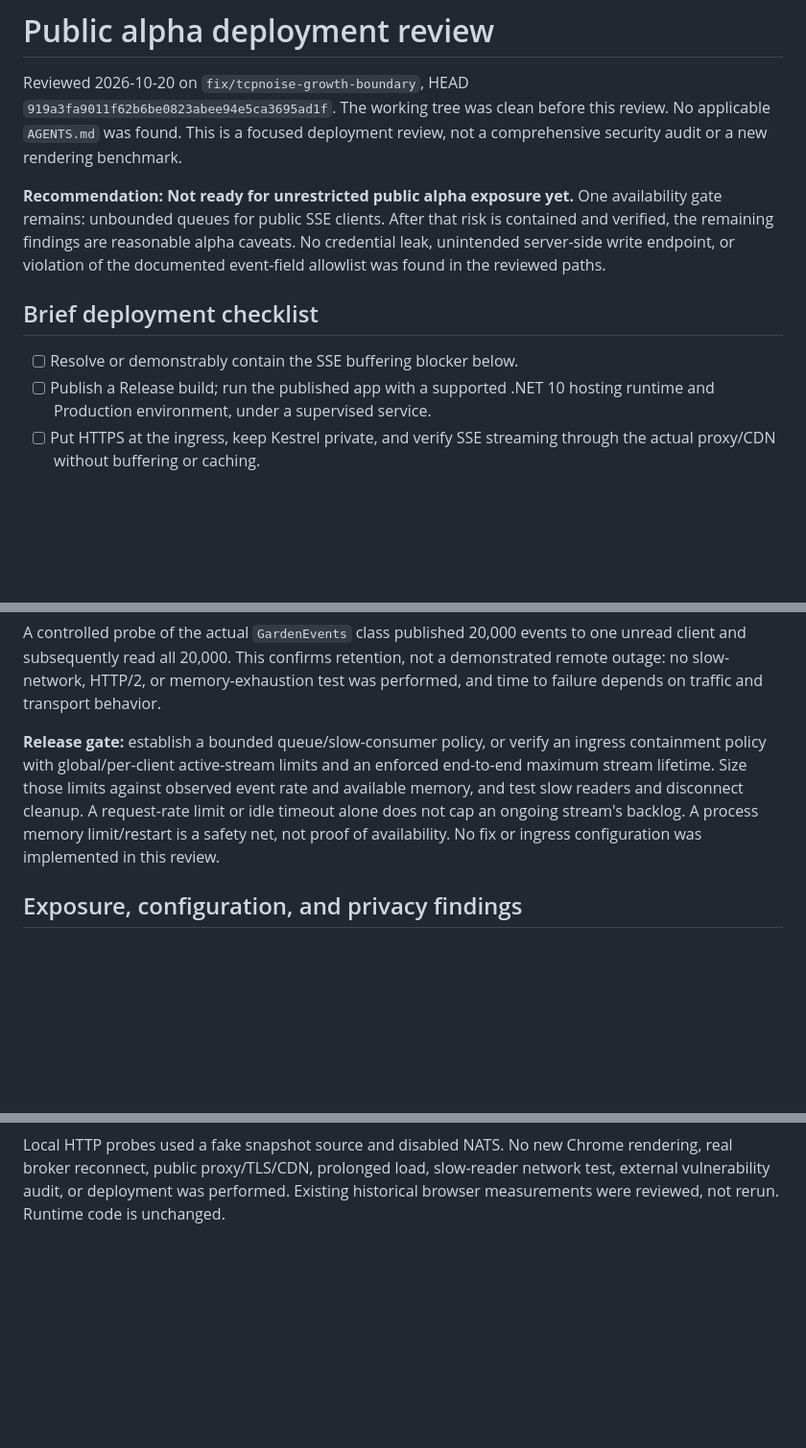
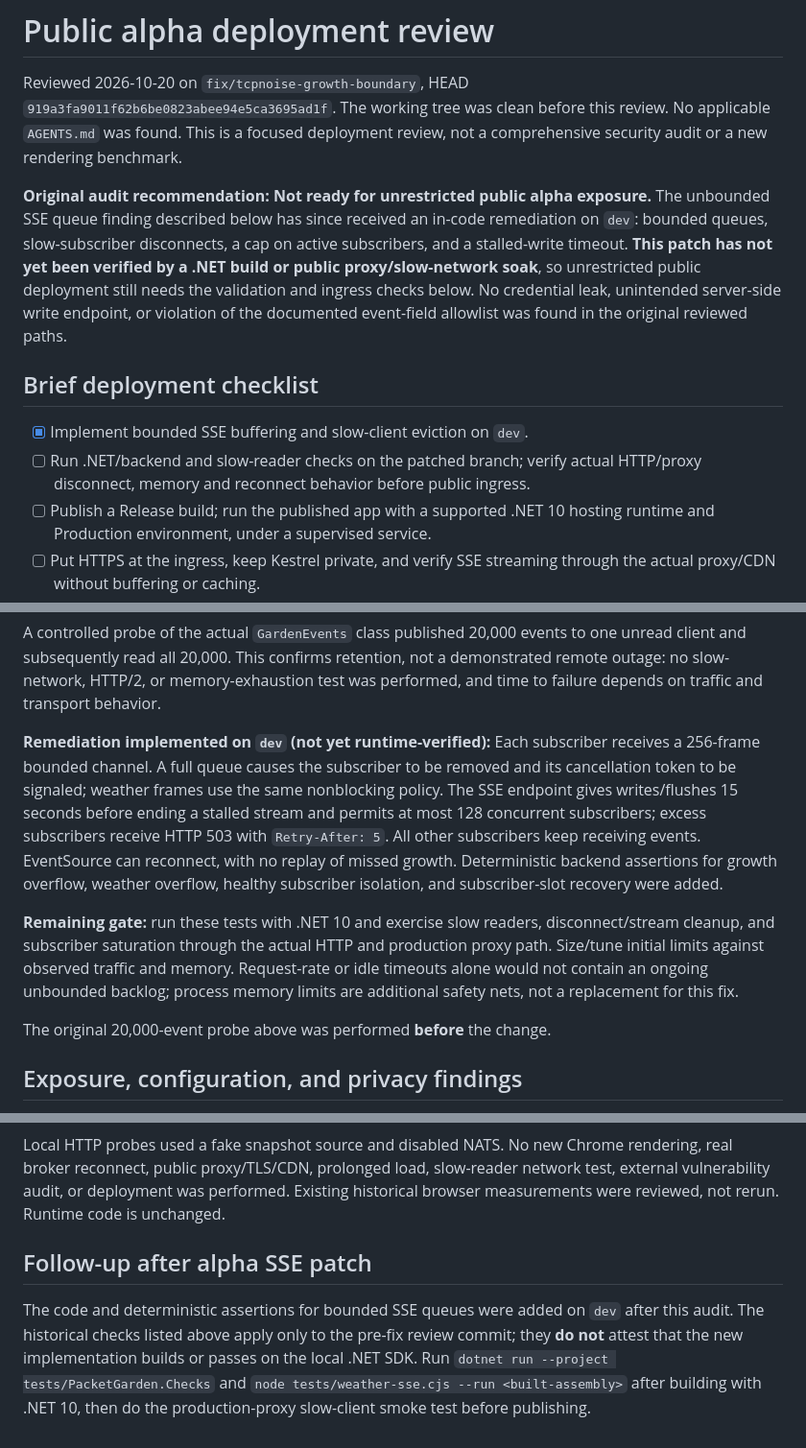
Before and after one commit to JoyfulReaper/PacketGarden, a Markdown page: docs/ALPHA-RELEASE.md, 3 parts joined by grey strips. Shown at 96% size. Drawn GitHub-style; blank space fills up the shorter version.

Commit message:
docs: track SSE availability remediation and remaining release gates

```diff
--- a/docs/ALPHA-RELEASE.md
+++ b/docs/ALPHA-RELEASE.md
@@ -5,15 +5,20 @@ Reviewed 2026-10-20 on `fix/tcpnoise-growth-boundary`, HEAD
 this review. No applicable `AGENTS.md` was found. This is a focused deployment
 review, not a comprehensive security audit or a new rendering benchmark.
 
-**Recommendation: Not ready for unrestricted public alpha exposure yet.** One
-availability gate remains: unbounded queues for public SSE clients. After that
-risk is contained and verified, the remaining findings are reasonable alpha
-caveats. No credential leak, unintended server-side write endpoint, or violation
-of the documented event-field allowlist was found in the reviewed paths.
+**Original audit recommendation: Not ready for unrestricted public alpha exposure.**
+The unbounded SSE queue finding described below has since received an in-code
+remediation on `dev`: bounded queues, slow-subscriber disconnects, a cap on
+active subscribers, and a stalled-write timeout. **This patch has not yet been
+verified by a .NET build or public proxy/slow-network soak**, so unrestricted
+public deployment still needs the validation and ingress checks below.
+No credential leak, unintended server-side write endpoint, or violation
+of the documented event-field allowlist was found in the original reviewed paths.
 
 ## Brief deployment checklist
 
-- [ ] Resolve or demonstrably contain the SSE buffering blocker below.
+- [x] Implement bounded SSE buffering and slow-client eviction on `dev`.
+- [ ] Run .NET/backend and slow-reader checks on the patched branch; verify actual
+  HTTP/proxy disconnect, memory and reconnect behavior before public ingress.
 - [ ] Publish a Release build; run the published app with a supported .NET 10
   hosting runtime and Production environment, under a supervised service.
 - [ ] Put HTTPS at the ingress, keep Kestrel private, and verify SSE streaming
@@ -51,13 +56,25 @@ one unread client and subsequently read all 20,000. This confirms retention, not
 a demonstrated remote outage: no slow-network, HTTP/2, or memory-exhaustion test
 was performed, and time to failure depends on traffic and transport behavior.
 
-**Release gate:** establish a bounded queue/slow-consumer policy, or verify an
-ingress containment policy with global/per-client active-stream limits and an
-enforced end-to-end maximum stream lifetime. Size those limits against observed
-event rate and available memory, and test slow readers and disconnect cleanup.
-A request-rate limit or idle timeout alone does not cap an ongoing stream's
-backlog. A process memory limit/restart is a safety net, not proof of availability.
-No fix or ingress configuration was implemented in this review.
+**Remediation implemented on `dev` (not yet runtime-verified):** Each
+subscriber receives a 256-frame bounded channel. A full queue causes the
+subscriber to be removed and its cancellation token to be signaled; weather
+frames use the same nonblocking policy. The SSE endpoint gives writes/flushes
+15 seconds before ending a stalled stream and permits at most 128 concurrent
+subscribers; excess subscribers receive HTTP 503 with `Retry-After: 5`.
+All other subscribers keep receiving events. EventSource can reconnect, with
+no replay of missed growth. Deterministic backend assertions for growth
+overflow, weather overflow, healthy subscriber isolation, and subscriber-slot
+recovery were added.
+
+**Remaining gate:** run these tests with .NET 10 and exercise slow readers,
+disconnect/stream cleanup, and subscriber saturation through the actual HTTP
+and production proxy path. Size/tune initial limits against observed traffic and
+memory. Request-rate or idle timeouts alone would not contain an ongoing
+unbounded backlog; process memory limits are additional safety nets, not a
+replacement for this fix.
+
+The original 20,000-event probe above was performed **before** the change.
 
 ## Exposure, configuration, and privacy findings
 
@@ -185,3 +203,12 @@ Local HTTP probes used a fake snapshot source and disabled NATS. No new Chrome
 rendering, real broker reconnect, public proxy/TLS/CDN, prolonged load, slow-reader
 network test, external vulnerability audit, or deployment was performed. Existing
 historical browser measurements were reviewed, not rerun. Runtime code is unchanged.
+
+## Follow-up after alpha SSE patch
+
+The code and deterministic assertions for bounded SSE queues were added on
+`dev` after this audit. The historical checks listed above apply only to the
+pre-fix review commit; they **do not** attest that the new implementation builds
+or passes on the local .NET SDK. Run `dotnet run --project tests/PacketGarden.Checks`
+and `node tests/weather-sse.cjs --run <built-assembly>` after building with
+.NET 10, then do the production-proxy slow-client smoke test before publishing.
```
Also changed, not shown: other parts of docs/ALPHA-RELEASE.md (+4 -3 lines).
